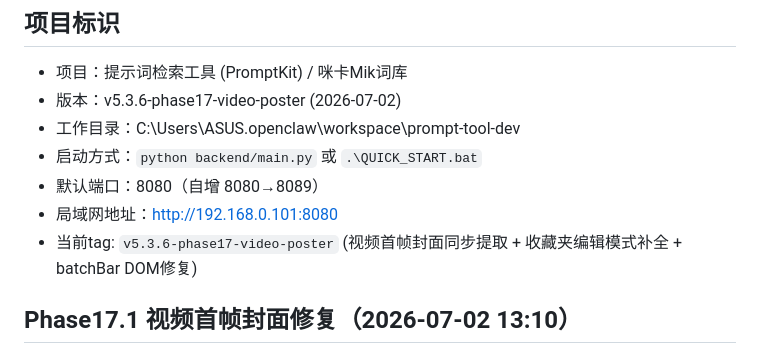
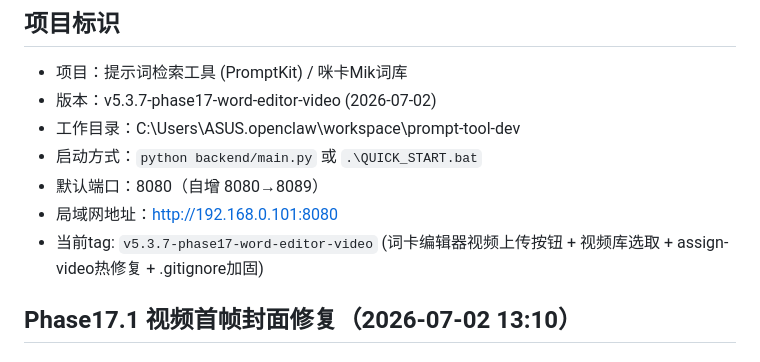
Before and after one commit to coco-ziqing/MikPromptKit, a Markdown page: MEMORY.md, the part around the change. Drawn GitHub-style.

Commit message:
chore: MEMORY.md 版本号升级 v5.3.6 → v5.3.7

```diff
--- a/MEMORY.md
+++ b/MEMORY.md
@@ -2,12 +2,12 @@
 
 ## 项目标识
 - 项目：提示词检索工具 (PromptKit) / 咪卡Mik词库
-- 版本：v5.3.6-phase17-video-poster (2026-07-02)
+- 版本：v5.3.7-phase17-word-editor-video (2026-07-02)
 - 工作目录：C:\Users\ASUS\.openclaw\workspace\prompt-tool-dev
 - 启动方式：`python backend/main.py` 或 `.\QUICK_START.bat`
 - 默认端口：8080（自增 8080→8089）
 - 局域网地址：http://192.168.0.101:8080
-- 当前tag: `v5.3.6-phase17-video-poster` (视频首帧封面同步提取 + 收藏夹编辑模式补全 + batchBar DOM修复)
+- 当前tag: `v5.3.7-phase17-word-editor-video` (词卡编辑器视频上传按钮 + 视频库选取 + assign-video热修复 + .gitignore加固)
 
 ## Phase17.1 视频首帧封面修复（2026-07-02 13:10）
 
```
